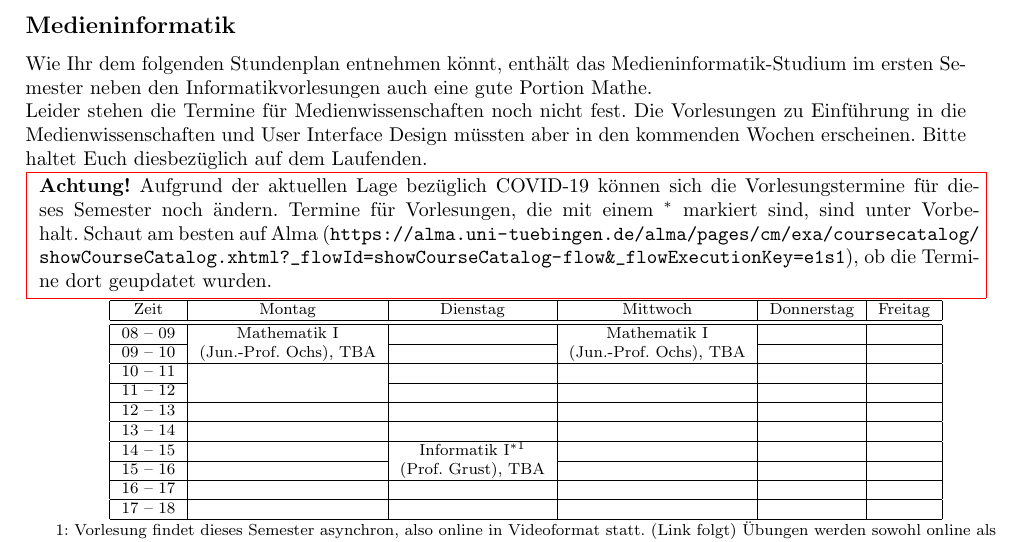
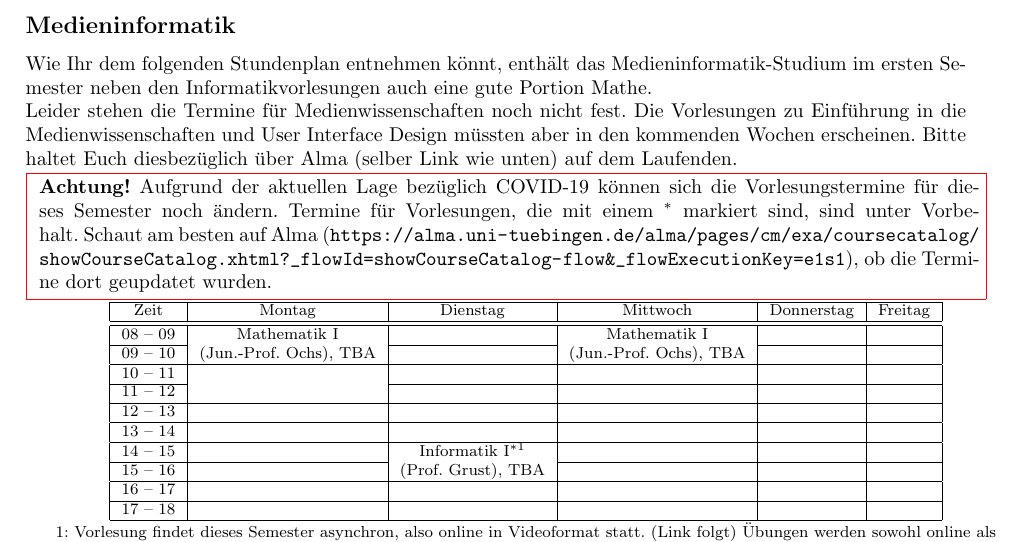
Before and after one commit to fsi-tue/anfibrief, a LaTeX document (src/stpl_uebersicht.tex, which reads stundenplaene/stpl_medieninfo-bsc.tex): part of page 3 of 6, cut so that both start at the same text. Compiled offline with pdfLaTeX.

Commit message:
Update stpl_medieninfo-bsc.tex
Hinweis Link

```diff
--- a/stundenplaene/stpl_medieninfo-bsc.tex
+++ b/stundenplaene/stpl_medieninfo-bsc.tex
@@ -1,7 +1,7 @@
 
 Wie Ihr dem folgenden Stundenplan entnehmen könnt, enthält das Medieninformatik-Studium im ersten
 Semester neben den Informatikvorlesungen auch eine gute Portion Mathe.\\ % sowie einen Ausflug in die Medienwissenschaften.
-Leider stehen die Termine für Medienwissenschaften noch nicht fest. Die Vorlesungen zu Einführung in die Medienwissenschaften und User Interface Design müssten aber in den kommenden Wochen erscheinen. Bitte haltet Euch diesbezüglich auf dem Laufenden.\\
+Leider stehen die Termine für Medienwissenschaften noch nicht fest. Die Vorlesungen zu Einführung in die Medienwissenschaften und User Interface Design müssten aber in den kommenden Wochen erscheinen. Bitte haltet Euch diesbezüglich über Alma (selber Link wie unten) auf dem Laufenden.\\
 \fcolorbox{red}{white}{
 		\begin{minipage}[t]{
 			\textwidth}\textbf{Achtung!} Aufgrund der aktuellen Lage bezüglich COVID-19 können sich die Vorlesungstermine für dieses Semester noch ändern. Termine für Vorlesungen, die mit einem $^*$ markiert sind, sind unter Vorbehalt. Schaut am besten auf Alma (\url{https://alma.uni-tuebingen.de/alma/pages/cm/exa/coursecatalog/showCourseCatalog.xhtml?_flowId=showCourseCatalog-flow&_flowExecutionKey=e1s1}), ob die Termine dort geupdatet wurden.
```
